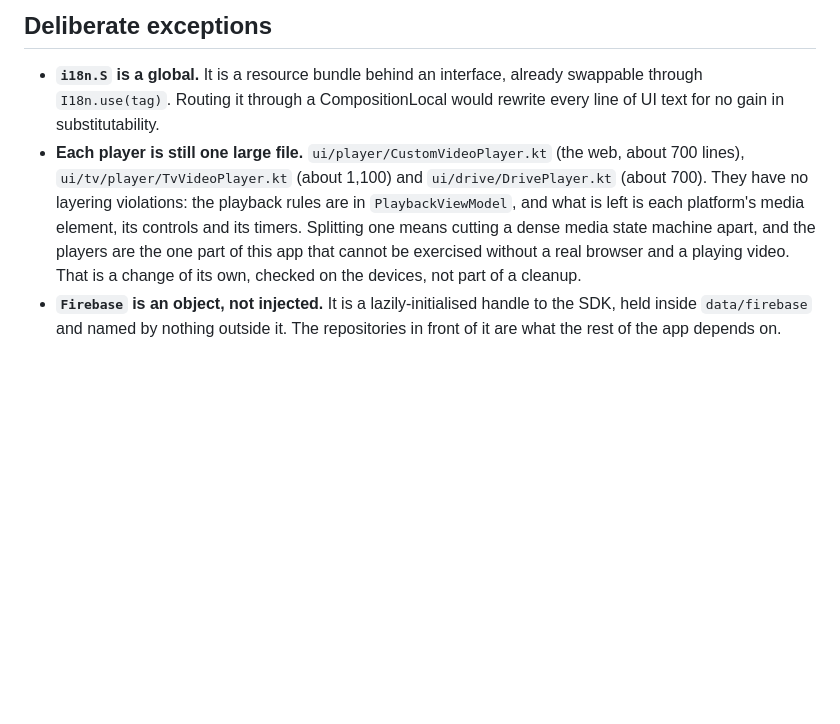
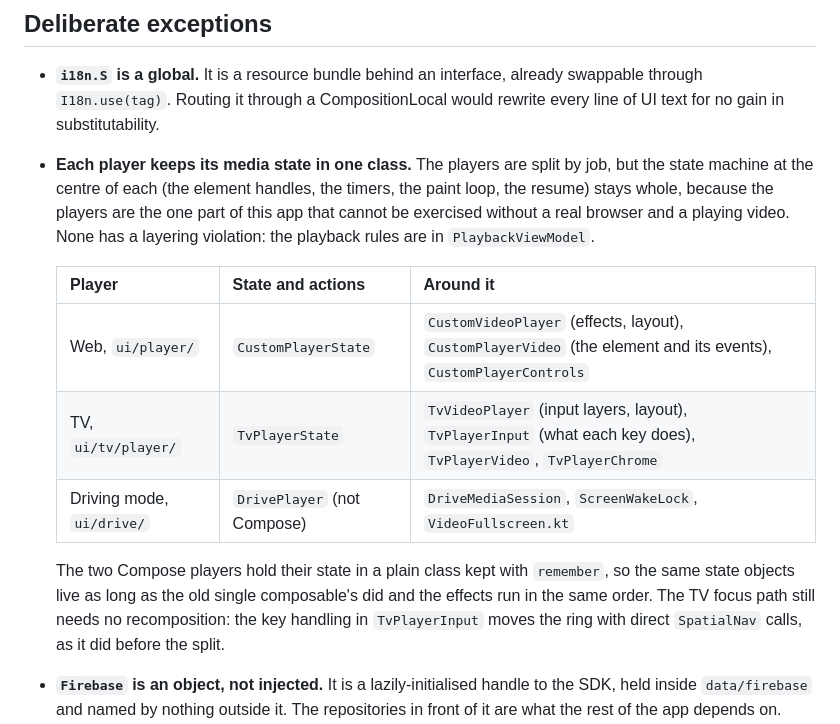
Before and after one commit to dakalebi/dakalebi.github.io, a Markdown page: docs/ARCHITECTURE.md, the part around the change. Drawn GitHub-style; blank space fills up the shorter version.

Commit message:
[NO_TICKET] Describe the split players in the docs
- ARCHITECTURE.md: the player bullet in "Deliberate exceptions" now says
  each player keeps its media state in one class, with a table of which
  file does what.
- PROJECT-GUIDE.md: the untested-areas item names the state classes; the
  "one 600-line composable" known gap is gone.

Co-Authored-By: Claude Opus 5.5 <noreply@anthropic.com>

```diff
--- a/docs/ARCHITECTURE.md
+++ b/docs/ARCHITECTURE.md
@@ -234,14 +234,24 @@ later state change is.
 - **`i18n.S` is a global.** It is a resource bundle behind an interface, already
   swappable through `I18n.use(tag)`. Routing it through a CompositionLocal
   would rewrite every line of UI text for no gain in substitutability.
-- **Each player is still one large file.** `ui/player/CustomVideoPlayer.kt` (the
-  web, about 700 lines), `ui/tv/player/TvVideoPlayer.kt` (about 1,100) and
-  `ui/drive/DrivePlayer.kt` (about 700). They have no layering violations: the
-  playback rules are in `PlaybackViewModel`, and what is left is each platform's
-  media element, its controls and its timers. Splitting one means cutting a dense
-  media state machine apart, and the players are the one part of this app that
-  cannot be exercised without a real browser and a playing video. That is a change
-  of its own, checked on the devices, not part of a cleanup.
+- **Each player keeps its media state in one class.** The players are split by
+  job, but the state machine at the centre of each (the element handles, the
+  timers, the paint loop, the resume) stays whole, because the players are the one
+  part of this app that cannot be exercised without a real browser and a playing
+  video. None has a layering violation: the playback rules are in
+  `PlaybackViewModel`.
+
+  | Player | State and actions | Around it |
+  |---|---|---|
+  | Web, `ui/player/` | `CustomPlayerState` | `CustomVideoPlayer` (effects, layout), `CustomPlayerVideo` (the element and its events), `CustomPlayerControls` |
+  | TV, `ui/tv/player/` | `TvPlayerState` | `TvVideoPlayer` (input layers, layout), `TvPlayerInput` (what each key does), `TvPlayerVideo`, `TvPlayerChrome` |
+  | Driving mode, `ui/drive/` | `DrivePlayer` (not Compose) | `DriveMediaSession`, `ScreenWakeLock`, `VideoFullscreen.kt` |
+
+  The two Compose players hold their state in a plain class kept with `remember`,
+  so the same state objects live as long as the old single composable's did and
+  the effects run in the same order. The TV focus path still needs no
+  recomposition: the key handling in `TvPlayerInput` moves the ring with direct
+  `SpatialNav` calls, as it did before the split.
 - **`Firebase` is an object, not injected.** It is a lazily-initialised handle
   to the SDK, held inside `data/firebase` and named by nothing outside it. The
   repositories in front of it are what the rest of the app depends on.
```
Also changed, not shown: docs/PROJECT-GUIDE.md (+3 -4 lines).
